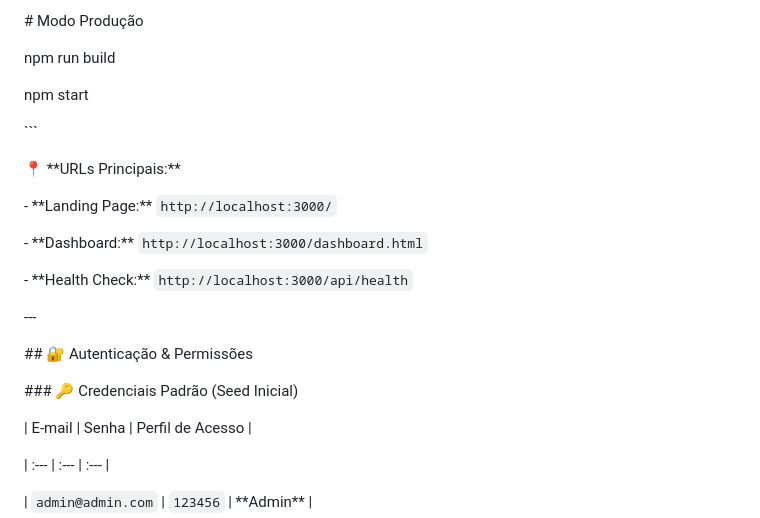
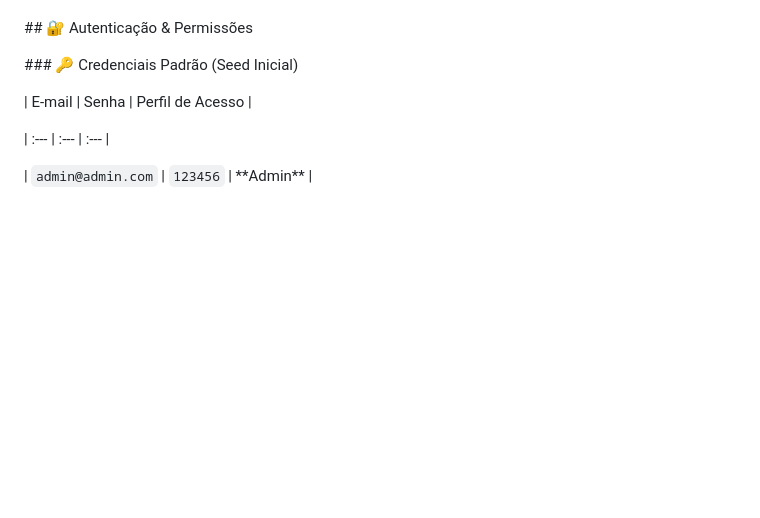
Before and after one commit to JoaoCampos023/Trabalho-Final-ProgIV, a Markdown page: README.md, the part around one of its changes. GitHub-like rendering; blank space fills up the shorter version.

````diff
--- a/README.md
+++ b/README.md
@@ -299,24 +186,3 @@ Certifique-se de ter instalado em sua máquina:
-&#x20;  # Modo Produção
-
-&#x20;  npm run build
-
-&#x20;  npm start
-
-&#x20;  ```
-
-
-
-&#x20;  📍 \*\*URLs Principais:\*\*
-
-&#x20;  - \*\*Landing Page:\*\* `http://localhost:3000/`
-
-&#x20;  - \*\*Dashboard:\*\* `http://localhost:3000/dashboard.html`
-
-&#x20;  - \*\*Health Check:\*\* `http://localhost:3000/api/health`
-
-
-
-\---
 
 
 
````
Also changed, not shown: other parts of README.md (+0 -113 lines).
